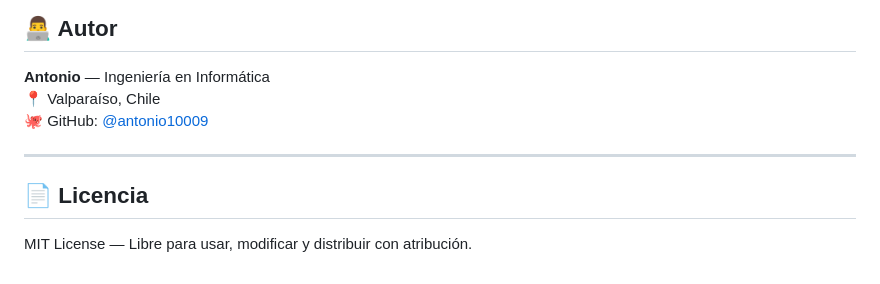
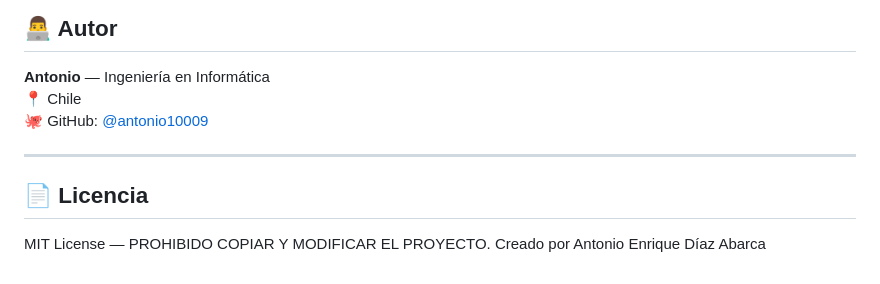
Before and after one commit to antonio10009/forest-fire-detection, a Markdown page: README.md, the part around the change. GitHub-like rendering.

Commit message:
Licencia y Autor

```diff
--- a/README.md
+++ b/README.md
@@ -212,11 +212,12 @@ forest-fire-detection/
 ## 👨‍💻 Autor
 
 **Antonio** — Ingeniería en Informática
-📍 Valparaíso, Chile
+📍 Chile
 🐙 GitHub: [@antonio10009](https://github.com/antonio10009)
 
 ---
 
 ## 📄 Licencia
 
-MIT License — Libre para usar, modificar y distribuir con atribución.
+MIT License — PROHIBIDO COPIAR Y MODIFICAR EL PROYECTO.
+Creado por Antonio Enrique Díaz Abarca
```
